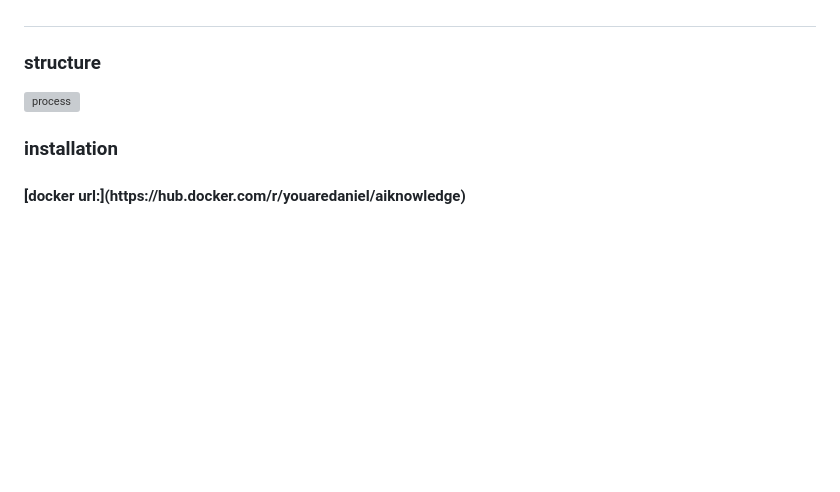
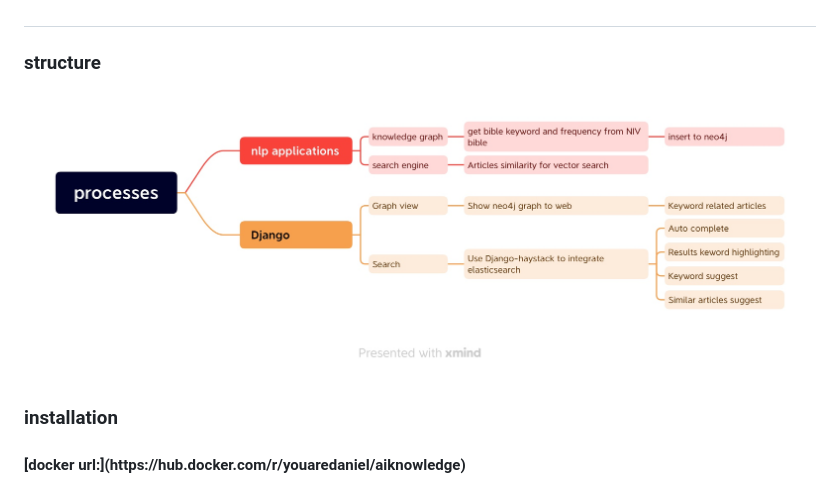
Before and after one commit to danielsun888/AiKnowledge, a Markdown page: readme.md, the part around the change. Drawn GitHub-style; pictures changed too: resources/Search engine and knowledge graph building2.png (added); blank space fills up the shorter version; grey boxes are pictures that could not be loaded.

Commit message:
neo4j

```diff
--- a/readme.md
+++ b/readme.md
@@ -4,7 +4,7 @@
 ##
 ###  structure
 
-![process](./resources/structure.jpeg)
+![process](./resources/Search%20engine%20and%20knowledge%20graph%20building2.png)
 
 
 ### installation
```
Also changed, not shown: 5 other files.
